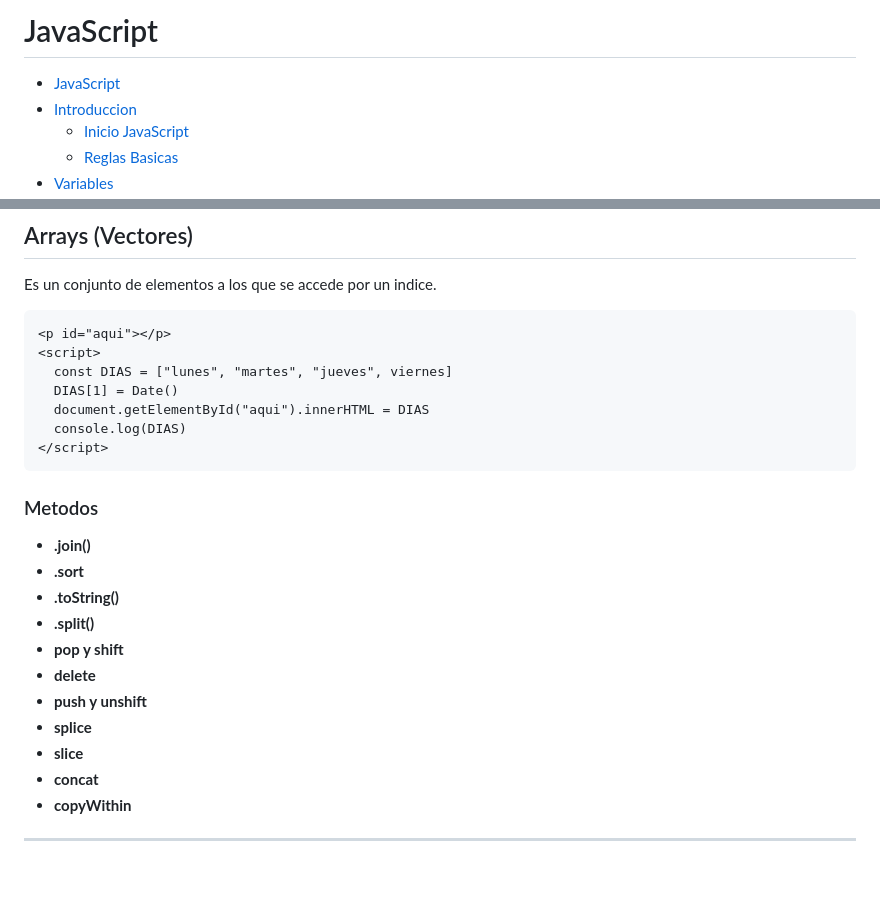
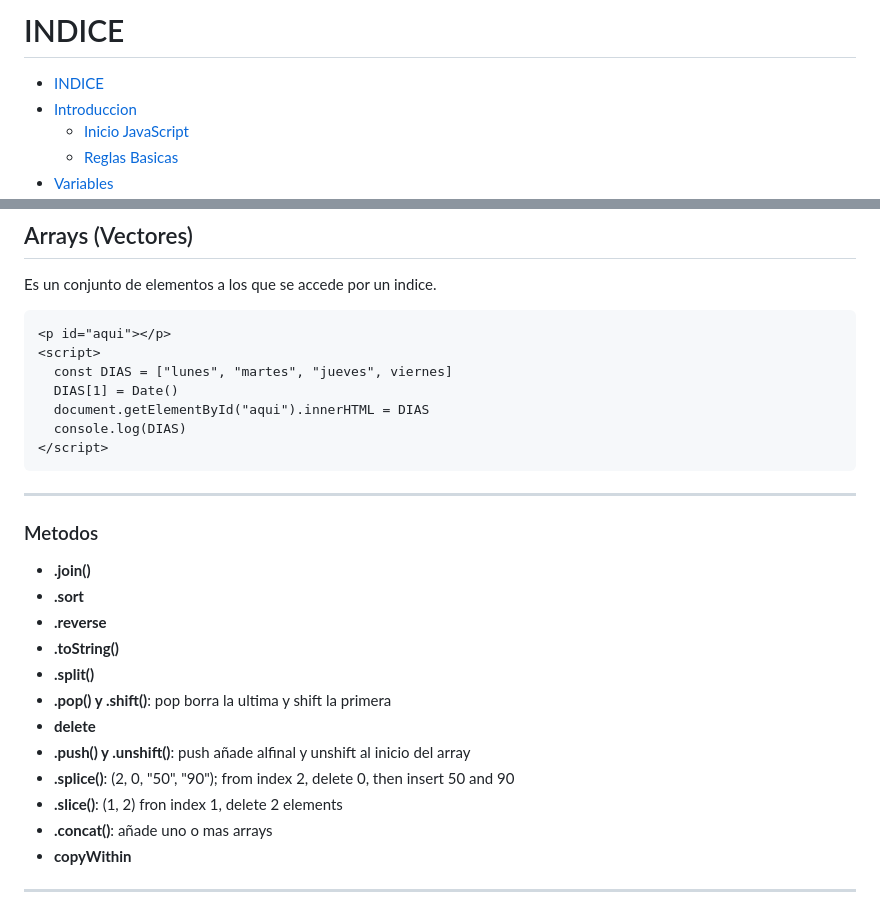
Before and after one commit to IanDAW2/GitHubProject, a Markdown page: documentos/JavaScript.md, 2 parts joined by grey strips. Drawn GitHub-style; blank space fills up the shorter version.

Commit message:
JavaScript doc actualizado

````diff
--- a/documentos/JavaScript.md
+++ b/documentos/JavaScript.md
@@ -1,6 +1,5 @@
-# JavaScript
-
-- [JavaScript](#javascript)
+# INDICE
+- [INDICE](#indice)
 - [Introduccion](#introduccion)
   - [Inicio JavaScript](#inicio-javascript)
   - [Reglas Basicas](#reglas-basicas)
@@ -491,17 +490,22 @@ Es un conjunto de elementos a los que se accede por un indice.
   console.log(DIAS)
 </script>
 ```
+
+---
+
 ### Metodos
+
 - **.join()**
 - **.sort**
+- **.reverse**
 - **.toString()**
 - **.split()**
-- **pop y shift**
+- **.pop() y .shift()**: pop borra la ultima y shift la primera
 - **delete**
-- **push y unshift**
-- **splice**
-- **slice**
-- **concat**
+- **.push() y .unshift()**: push añade alfinal y unshift al inicio del array
+- **.splice()**: (2, 0, "50", "90"); from index 2, delete 0, then insert 50 and 90
+- **.slice()**: (1, 2) fron index 1, delete 2 elements
+- **.concat()**: añade uno o mas arrays
 - **copyWithin**
 
 ---
````
